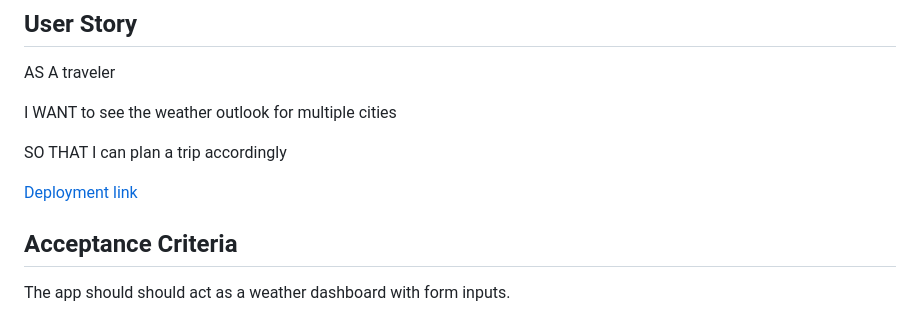
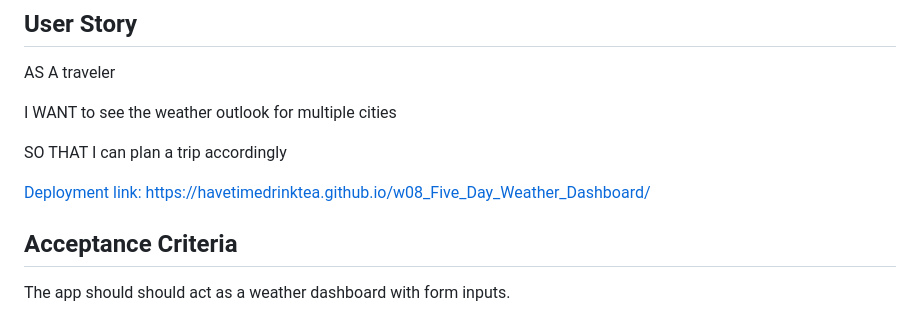
Before and after one commit to HaveTimeDrinkTea/w08_Five_Day_Weather_Dashboard, a Markdown page: README.md, the part around the change. GitHub-like rendering.

Commit message:
Update README.md
Correct typo in deployment URL

```diff
--- a/README.md
+++ b/README.md
@@ -45,7 +45,7 @@ I WANT to see the weather outlook for multiple cities
 SO THAT I can plan a trip accordingly
 
 
-[Deployment link](https://havetimedrinktea.github.io/w07_Five_Day_Weather_Dashboard/)
+[Deployment link: https://havetimedrinktea.github.io/w08_Five_Day_Weather_Dashboard/](https://havetimedrinktea.github.io/w08_Five_Day_Weather_Dashboard/)
 
 
 ## Acceptance Criteria
```
